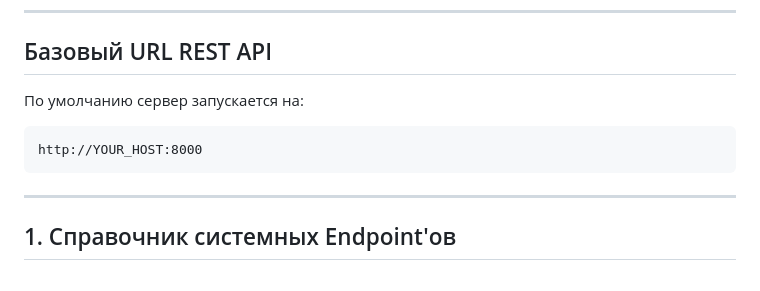
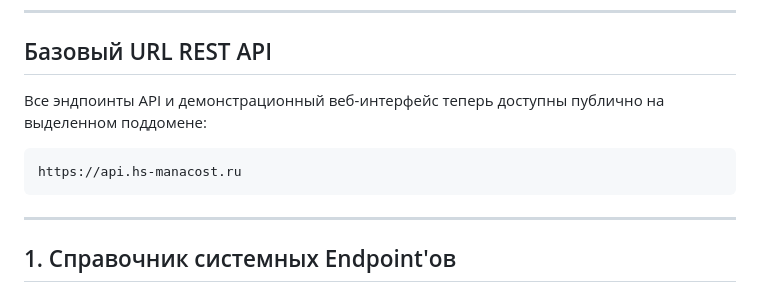
Before and after one commit to Zulut30/hearthstone-parses, a Markdown page: README.md, the part around one of its changes. Rendered like a GitHub page.

````diff
--- a/README.md
+++ b/README.md
@@ -38,9 +38,9 @@ uvicorn app.server:app --host 0.0.0.0 --port 8000
 
 ## Базовый URL REST API
 
-По умолчанию сервер запускается на:
+Все эндпоинты API и демонстрационный веб-интерфейс теперь доступны публично на выделенном поддомене:
 ```
-http://YOUR_HOST:8000
+https://api.hs-manacost.ru
 ```
 
 ---
````
Also changed, not shown: other parts of README.md (+118 -1 lines).
